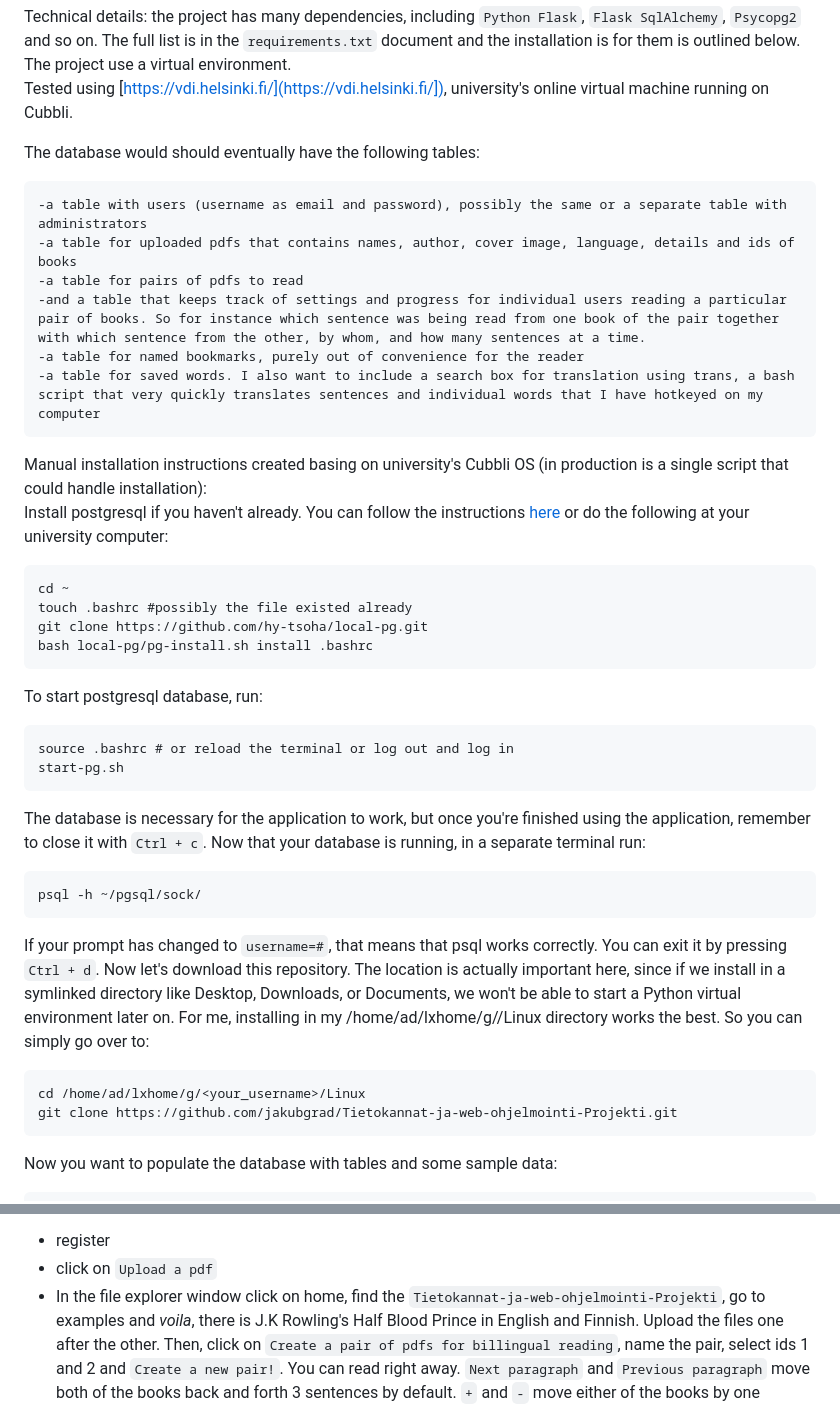
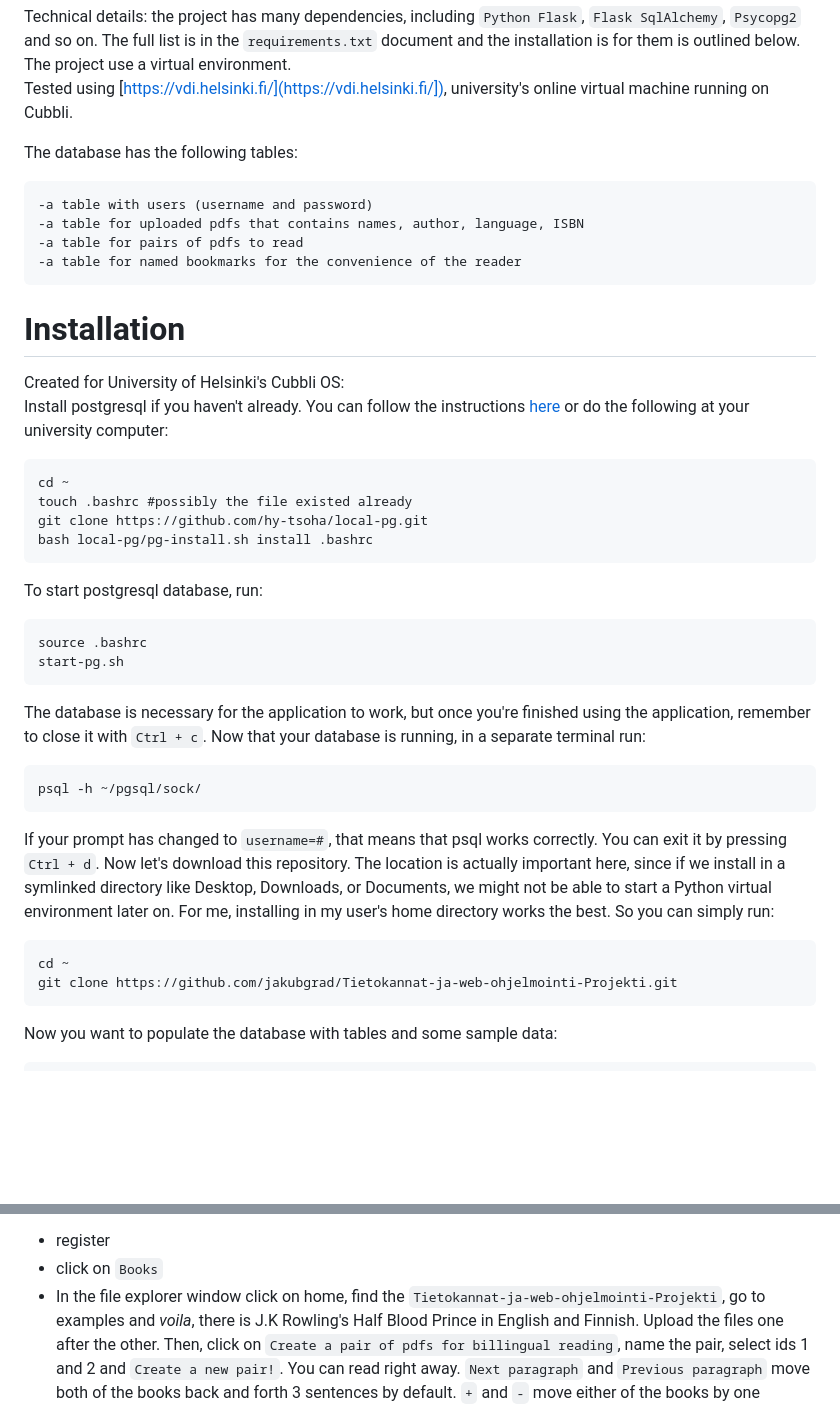
Before and after one commit to jakubgrad/Tietokannat-ja-web-ohjelmointi-Projekti, a Markdown page: README.md, 2 parts joined by grey strips. GitHub-like rendering; blank space fills up the shorter version.

````diff
--- a/README.md
+++ b/README.md
@@ -12,17 +12,16 @@ Technical details: the project has many dependencies, including `Python Flask`,
 Tested using [https://vdi.helsinki.fi/](https://vdi.helsinki.fi/]), university's online virtual machine running on Cubbli.
 <br>
 
-The database would should eventually have the following tables:
+The database has the following tables:
 ```
--a table with users (username as email and password), possibly the same or a separate table with administrators
--a table for uploaded pdfs that contains names, author, cover image, language, details and ids of books
+-a table with users (username and password)
+-a table for uploaded pdfs that contains names, author, language, ISBN
 -a table for pairs of pdfs to read
--and a table that keeps track of settings and progress for individual users reading a particular pair of books. So for instance which sentence was being read from one book of the pair together with which sentence from the other, by whom, and how many sentences at a time.
--a table for named bookmarks, purely out of convenience for the reader
--a table for saved words. I also want to include a search box for translation using trans, a bash script that very quickly translates sentences and individual words that I have hotkeyed on my computer
+-a table for named bookmarks for the convenience of the reader
 ```
 
-Manual installation instructions created basing on university's Cubbli OS (in production is a single script that could handle installation):<br>
+# Installation
+Created for University of Helsinki's Cubbli OS:<br>
 Install postgresql if you haven't already. You can follow the instructions [here](https://github.com/hy-tsoha/local-pg) or do the following at your university computer:
 ```
 cd ~
@@ -32,7 +31,7 @@ bash local-pg/pg-install.sh install .bashrc
 ```
 To start postgresql database, run:
 ```
-source .bashrc # or reload the terminal or log out and log in
+source .bashrc
 start-pg.sh
 ```
 The database is necessary for the application to work, but once you're finished using the application, remember to close it with `Ctrl + c`. Now that your database is running, in a separate terminal run:
@@ -40,9 +39,9 @@ The database is necessary for the application to work, but once you're finished
 psql -h ~/pgsql/sock/
 ```
 If your prompt has changed to `username=#`, that means that psql works correctly. You can exit it by pressing `Ctrl + d`.
-Now let's download this repository. The location is actually important here, since if we install in a symlinked directory like Desktop, Downloads, or Documents, we won't be able to start a Python virtual environment later on. For me, installing in my /home/ad/lxhome/g/<username>/Linux directory works the best. So you can simply go over to:
+Now let's download this repository. The location is actually important here, since if we install in a symlinked directory like Desktop, Downloads, or Documents, we might not be able to start a Python virtual environment later on. For me, installing in my user's home directory works the best. So you can simply run:
 ```
-cd /home/ad/lxhome/g/<your_username>/Linux
+cd ~
 git clone https://github.com/jakubgrad/Tietokannat-ja-web-ohjelmointi-Projekti.git
 ```
 Now you want to populate the database with tables and some sample data:
@@ -78,7 +77,7 @@ Press CTRL+C to quit
 And you can now head over to localhost:5000 in your browser and see the program in action.<br/>
 Because of the nature of pdf parsing, the application will reject a lot of pdfs or else, format them in strange ways. Because of it, the repository contains two pdfs that are ready to use and tested, residing in the `/examples` directory. So when using the application for the first time, I recommend to:
 - register
-- click on `Upload a pdf`
+- click on `Books`
 - In the file explorer window click on home, find the `Tietokannat-ja-web-ohjelmointi-Projekti`, go to examples and *voila*, there is J.K Rowling's Half Blood Prince in English and Finnish. Upload the files one after the other. Then, click on `Create a pair of pdfs for billingual reading`, name the pair, select ids 1 and 2 and `Create a new pair!`. You can read right away. `Next paragraph` and `Previous paragraph` move both of the books back and forth 3 sentences by default. `+` and `-` move either of the books by one sentence, so that whenver the two versions have different number of sentences, you can keep reading.
 
 # Useful commands
````
